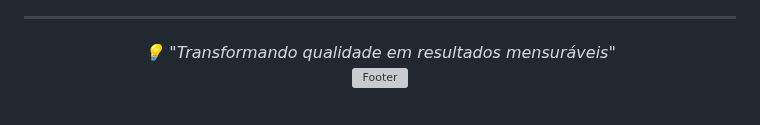
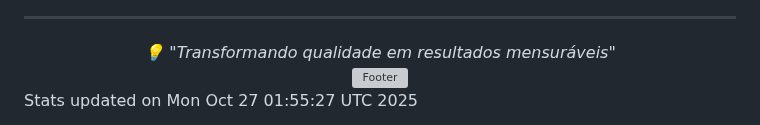
Before and after one commit to Bella5900g/bella5900g, a Markdown page: README.md, the part around the change. Rendered like a GitHub page; grey boxes are pictures that could not be loaded.

Commit message:
📊 Update GitHub stats

```diff
--- a/README.md
+++ b/README.md
@@ -114,3 +114,4 @@ Profissional sênior em Qualidade de Software com mais de 10 anos de experiênci
 </div>
 
 <!-- Última atualização: 27/10/2025 00:47:35 -->
+Stats updated on Mon Oct 27 01:55:27 UTC 2025
```
